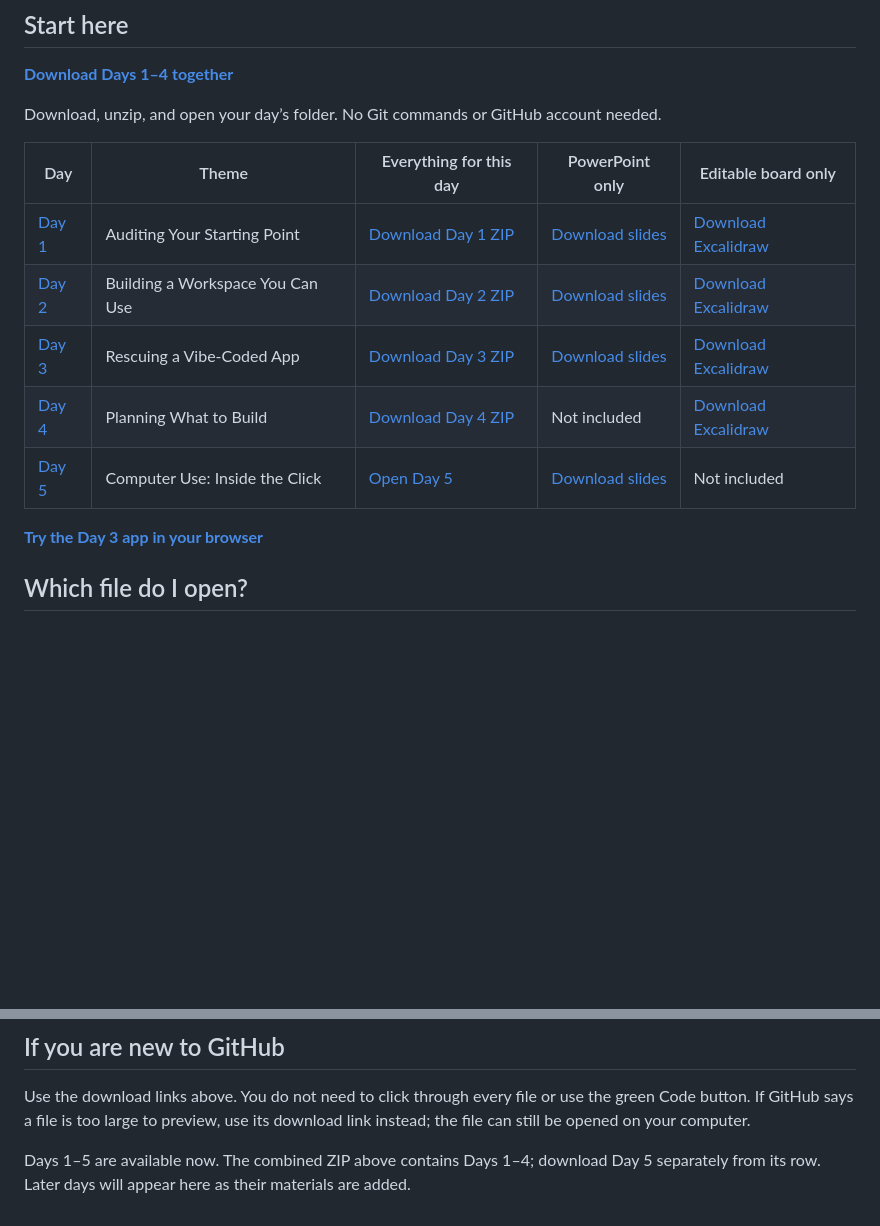
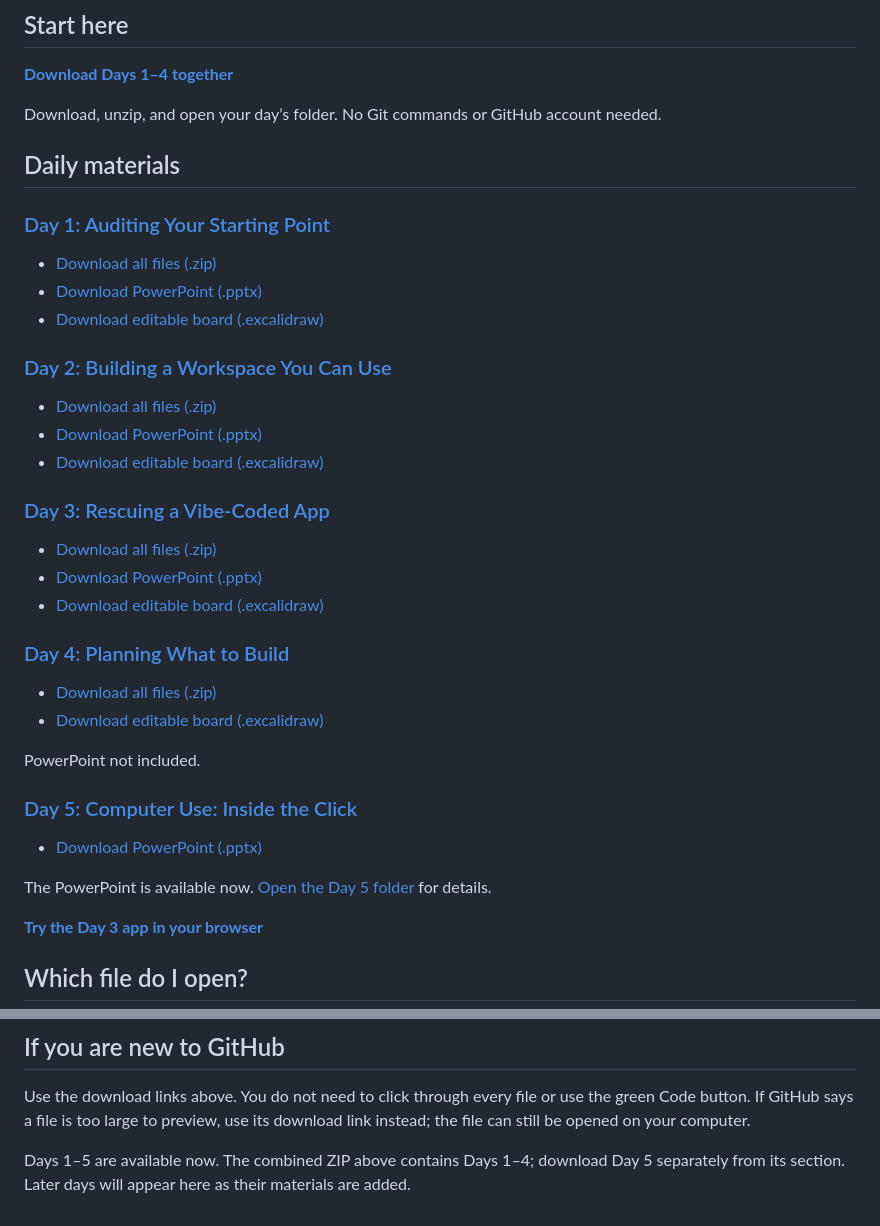
Before and after one commit to promptadvisers/codexandcoffee, a Markdown page: README.md, 2 parts joined by grey strips. Drawn GitHub-style; blank space fills up the shorter version.

Commit message:
Make course downloads easier to scan on small screens

```diff
--- a/README.md
+++ b/README.md
@@ -8,13 +8,38 @@ Course materials from Mark Kashef. Each day is self-contained: start with the da
 
 Download, unzip, and open your day’s folder. No Git commands or GitHub account needed.
 
-| Day | Theme | Everything for this day | PowerPoint only | Editable board only |
-| --- | --- | --- | --- | --- |
-| [Day 1](day-01/) | Auditing Your Starting Point | [Download Day 1 ZIP](https://github.com/promptadvisers/codexandcoffee/releases/latest/download/day-01.zip) | [Download slides](https://github.com/promptadvisers/codexandcoffee/raw/refs/heads/main/day-01/Day-01.pptx) | [Download Excalidraw](https://github.com/promptadvisers/codexandcoffee/raw/refs/heads/main/day-01/Day-01.excalidraw) |
-| [Day 2](day-02/) | Building a Workspace You Can Use | [Download Day 2 ZIP](https://github.com/promptadvisers/codexandcoffee/releases/latest/download/day-02.zip) | [Download slides](https://github.com/promptadvisers/codexandcoffee/raw/refs/heads/main/day-02/Day-02.pptx) | [Download Excalidraw](https://github.com/promptadvisers/codexandcoffee/raw/refs/heads/main/day-02/Day-02.excalidraw) |
-| [Day 3](day-03/) | Rescuing a Vibe-Coded App | [Download Day 3 ZIP](https://github.com/promptadvisers/codexandcoffee/releases/latest/download/day-03.zip) | [Download slides](https://github.com/promptadvisers/codexandcoffee/raw/refs/heads/main/day-03/Day-03.pptx) | [Download Excalidraw](https://github.com/promptadvisers/codexandcoffee/raw/refs/heads/main/day-03/Day-03.excalidraw) |
-| [Day 4](day-04/) | Planning What to Build | [Download Day 4 ZIP](https://github.com/promptadvisers/codexandcoffee/releases/latest/download/day-04.zip) | Not included | [Download Excalidraw](https://github.com/promptadvisers/codexandcoffee/raw/refs/heads/main/day-04/Day-04.excalidraw) |
-| [Day 5](day-05/) | Computer Use: Inside the Click | [Open Day 5](day-05/) | [Download slides](https://github.com/promptadvisers/codexandcoffee/raw/refs/heads/main/day-05/Day-05.pptx) | Not included |
+## Daily materials
+
+### [Day 1: Auditing Your Starting Point](day-01/)
+
+- [Download all files (.zip)](https://github.com/promptadvisers/codexandcoffee/releases/latest/download/day-01.zip)
+- [Download PowerPoint (.pptx)](https://github.com/promptadvisers/codexandcoffee/raw/refs/heads/main/day-01/Day-01.pptx)
+- [Download editable board (.excalidraw)](https://github.com/promptadvisers/codexandcoffee/raw/refs/heads/main/day-01/Day-01.excalidraw)
+
+### [Day 2: Building a Workspace You Can Use](day-02/)
+
+- [Download all files (.zip)](https://github.com/promptadvisers/codexandcoffee/releases/latest/download/day-02.zip)
+- [Download PowerPoint (.pptx)](https://github.com/promptadvisers/codexandcoffee/raw/refs/heads/main/day-02/Day-02.pptx)
+- [Download editable board (.excalidraw)](https://github.com/promptadvisers/codexandcoffee/raw/refs/heads/main/day-02/Day-02.excalidraw)
+
+### [Day 3: Rescuing a Vibe-Coded App](day-03/)
+
+- [Download all files (.zip)](https://github.com/promptadvisers/codexandcoffee/releases/latest/download/day-03.zip)
+- [Download PowerPoint (.pptx)](https://github.com/promptadvisers/codexandcoffee/raw/refs/heads/main/day-03/Day-03.pptx)
+- [Download editable board (.excalidraw)](https://github.com/promptadvisers/codexandcoffee/raw/refs/heads/main/day-03/Day-03.excalidraw)
+
+### [Day 4: Planning What to Build](day-04/)
+
+- [Download all files (.zip)](https://github.com/promptadvisers/codexandcoffee/releases/latest/download/day-04.zip)
+- [Download editable board (.excalidraw)](https://github.com/promptadvisers/codexandcoffee/raw/refs/heads/main/day-04/Day-04.excalidraw)
+
+PowerPoint not included.
+
+### [Day 5: Computer Use: Inside the Click](day-05/)
+
+- [Download PowerPoint (.pptx)](https://github.com/promptadvisers/codexandcoffee/raw/refs/heads/main/day-05/Day-05.pptx)
+
+The PowerPoint is available now. [Open the Day 5 folder](day-05/) for details.
 
 **[Try the Day 3 app in your browser](https://promptadvisers.github.io/codexandcoffee/day-03/)**
 
@@ -31,4 +56,4 @@ Download, unzip, and open your day’s folder. No Git commands or GitHub account
 
 Use the download links above. You do not need to click through every file or use the green Code button. If GitHub says a file is too large to preview, use its download link instead; the file can still be opened on your computer.
 
-Days 1–5 are available now. The combined ZIP above contains Days 1–4; download Day 5 separately from its row. Later days will appear here as their materials are added.
+Days 1–5 are available now. The combined ZIP above contains Days 1–4; download Day 5 separately from its section. Later days will appear here as their materials are added.
```
